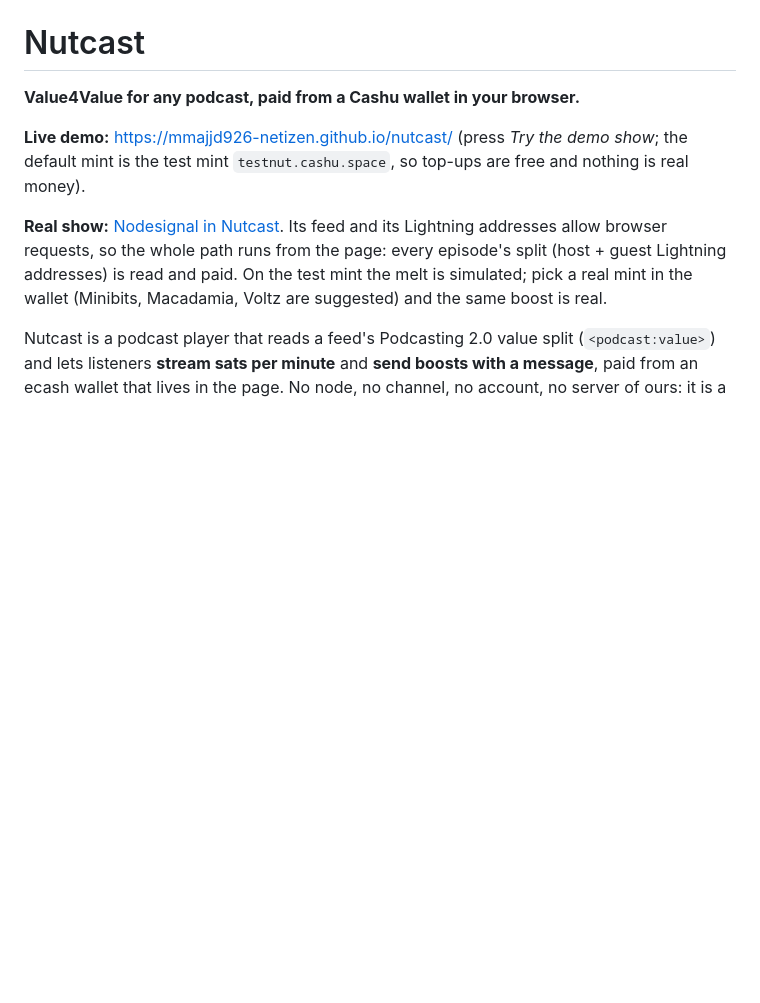
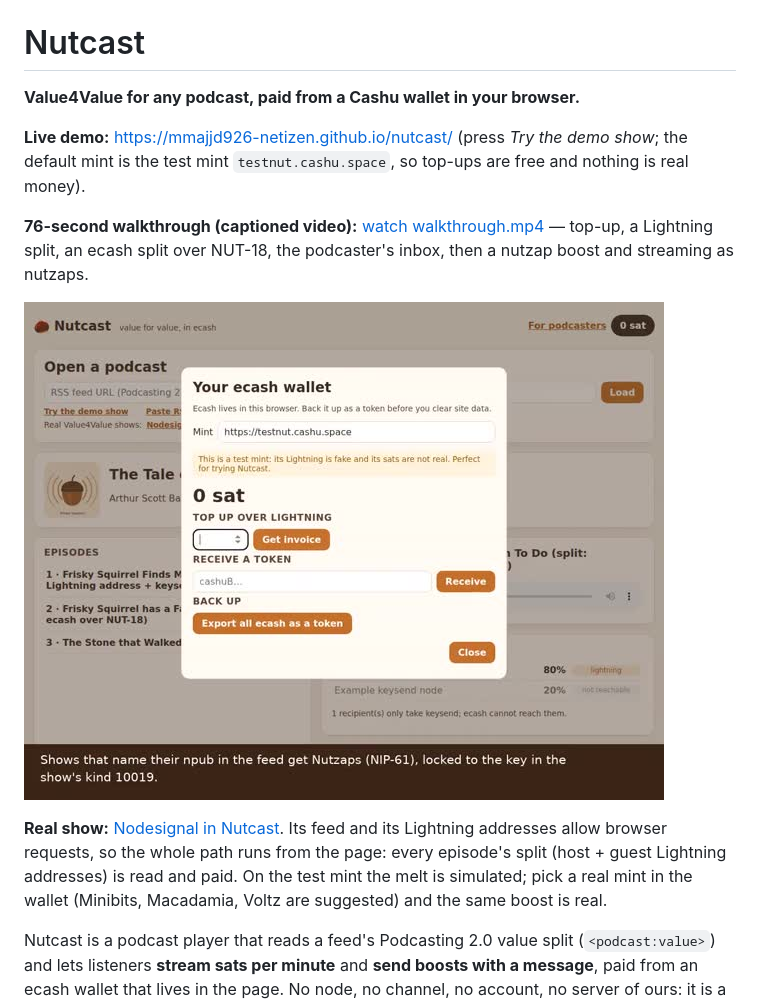
Before and after one commit to mmajjd926-netizen/nutcast, a Markdown page: README.md, the part around the change. Rendered like a GitHub page; pictures changed too: shots/walkthrough.jpg (added); blank space fills up the shorter version.

Commit message:
Captioned 76-second walkthrough video (public/walkthrough.mp4), linked from the README; tools/video/walkthrough.sh builds it from the demo recordings

```diff
--- a/README.md
+++ b/README.md
@@ -4,6 +4,10 @@
 
 **Live demo:** https://mmajjd926-netizen.github.io/nutcast/ (press *Try the demo show*; the default mint is the
 test mint `testnut.cashu.space`, so top-ups are free and nothing is real money).
+
+**76-second walkthrough (captioned video):** [watch walkthrough.mp4](https://mmajjd926-netizen.github.io/nutcast/walkthrough.mp4) — top-up, a Lightning split, an ecash split over NUT-18, the podcaster's inbox, then a nutzap boost and streaming as nutzaps.
+
+[![Nutcast walkthrough video: streaming to a show as nutzaps](shots/walkthrough.jpg)](https://mmajjd926-netizen.github.io/nutcast/walkthrough.mp4)
 
 **Real show:** [Nodesignal in Nutcast](https://mmajjd926-netizen.github.io/nutcast/?feed=https%3A%2F%2Fserve.podhome.fm%2Frss%2Fe8df0b13-47de-544a-99b7-ec7cbd960a16).
 Its feed and its Lightning addresses allow browser requests, so the whole path runs from the page: every episode's
```
Also changed, not shown: 3 other files.
